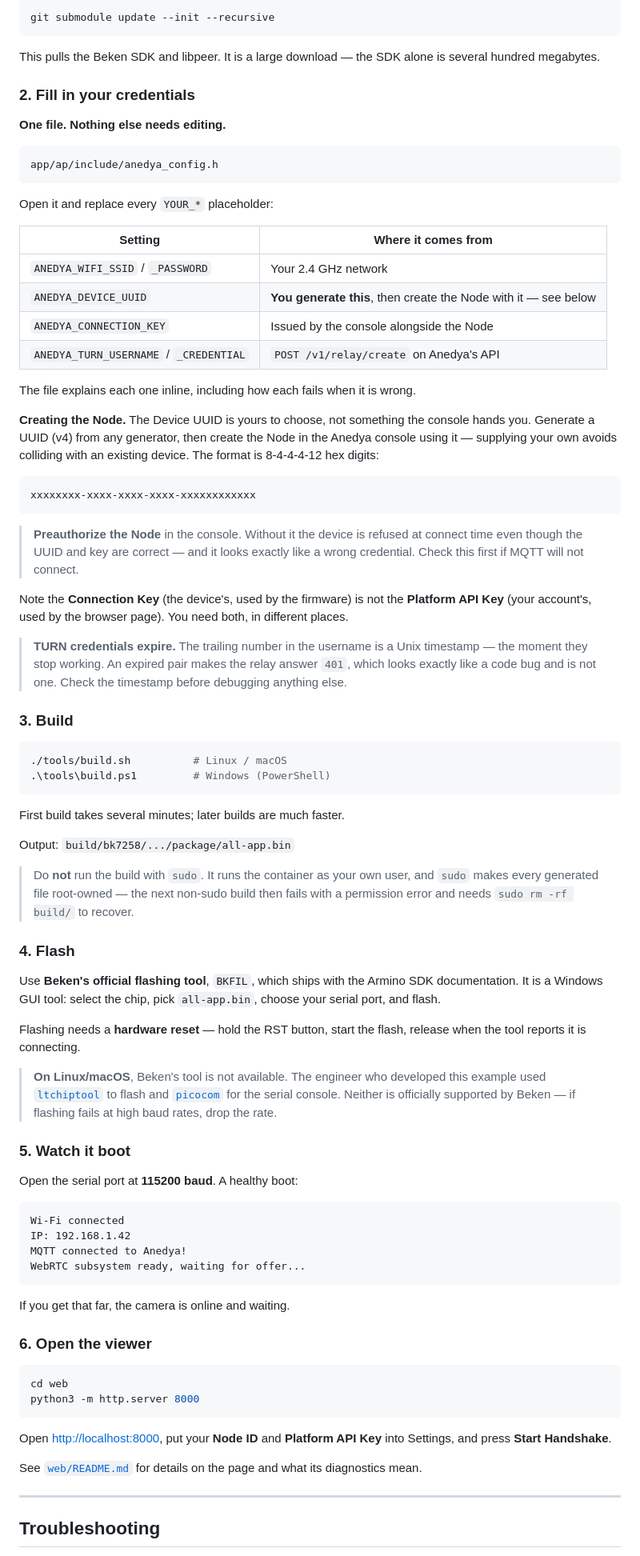
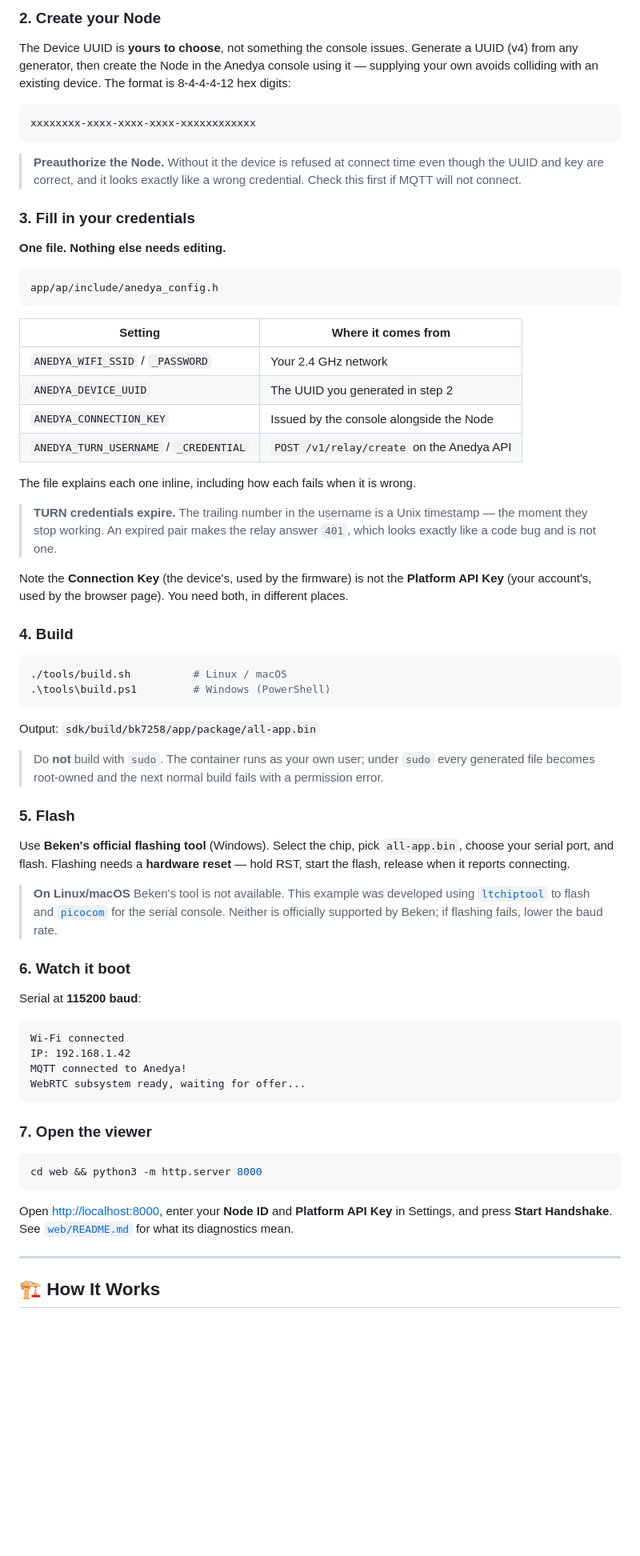
Before and after one commit to anedyaio/anedya-camera-livestream-example-beken, a Markdown page: README.md, the part around one of its changes. Shown at 80% size. GitHub-like rendering; blank space fills up the shorter version.

````diff
--- a/README.md
+++ b/README.md
@@ -60,12 +87,20 @@ Already cloned without `--recursive`? Run:
 
-```bash
-git submodule update --init --recursive
+### 2. Create your Node
+
+The Device UUID is **yours to choose**, not something the console issues.
+Generate a UUID (v4) from any generator, then create the Node in the Anedya
+console using it — supplying your own avoids colliding with an existing device.
+The format is 8-4-4-4-12 hex digits:
+
+```
+xxxxxxxx-xxxx-xxxx-xxxx-xxxxxxxxxxxx
 ```
 
-This pulls the Beken SDK and libpeer. It is a large download — the SDK alone is
-several hundred megabytes.
+> **Preauthorize the Node.** Without it the device is refused at connect time
+> even though the UUID and key are correct, and it looks exactly like a wrong
+> credential. Check this first if MQTT will not connect.
 
-### 2. Fill in your credentials
+### 3. Fill in your credentials
 
 **One file. Nothing else needs editing.**
 
@@ -73,72 +108,51 @@ several hundred megabytes.
 app/ap/include/anedya_config.h
 ```
 
-Open it and replace every `YOUR_*` placeholder:
-
 | Setting | Where it comes from |
 |---|---|
 | `ANEDYA_WIFI_SSID` / `_PASSWORD` | Your 2.4 GHz network |
-| `ANEDYA_DEVICE_UUID` | **You generate this**, then create the Node with it — see below |
+| `ANEDYA_DEVICE_UUID` | The UUID you generated in step 2 |
 | `ANEDYA_CONNECTION_KEY` | Issued by the console alongside the Node |
-| `ANEDYA_TURN_USERNAME` / `_CREDENTIAL` | `POST /v1/relay/create` on Anedya's API |
+| `ANEDYA_TURN_USERNAME` / `_CREDENTIAL` | `POST /v1/relay/create` on the Anedya API |
 
 The file explains each one inline, including how each fails when it is wrong.
 
-**Creating the Node.** The Device UUID is yours to choose, not something the
-console hands you. Generate a UUID (v4) from any generator, then create the
-Node in the Anedya console using it — supplying your own avoids colliding with
-an existing device. The format is 8-4-4-4-12 hex digits:
-
-```
-xxxxxxxx-xxxx-xxxx-xxxx-xxxxxxxxxxxx
-```
-
-> **Preauthorize the Node** in the console. Without it the device is refused at
-> connect time even though the UUID and key are correct — and it looks exactly
-> like a wrong credential. Check this first if MQTT will not connect.
+> **TURN credentials expire.** The trailing number in the username is a Unix
+> timestamp — the moment they stop working. An expired pair makes the relay
+> answer `401`, which looks exactly like a code bug and is not one.
 
 Note the **Connection Key** (the device's, used by the firmware) is not the
 **Platform API Key** (your account's, used by the browser page). You need both,
 in different places.
 
-> **TURN credentials expire.** The trailing number in the username is a Unix
-> timestamp — the moment they stop working. An expired pair makes the relay
-> answer `401`, which looks exactly like a code bug and is not one. Check the
-> timestamp before debugging anything else.
-
-### 3. Build
+### 4. Build
 
 ```bash
 ./tools/build.sh          # Linux / macOS
 .\tools\build.ps1         # Windows (PowerShell)
 ```
 
-First build takes several minutes; later builds are much faster.
+Output: `sdk/build/bk7258/app/package/all-app.bin`
 
-Output: `build/bk7258/.../package/all-app.bin`
+> Do **not** build with `sudo`. The container runs as your own user; under
+> `sudo` every generated file becomes root-owned and the next normal build
+> fails with a permission error.
 
-> Do **not** run the build with `sudo`. It runs the container as your own user,
-> and `sudo` makes every generated file root-owned — the next non-sudo build
-> then fails with a permission error and needs `sudo rm -rf build/` to recover.
+### 5. Flash
 
-### 4. Flash
+Use **Beken's official flashing tool** (Windows). Select the chip, pick
+`all-app.bin`, choose your serial port, and flash. Flashing needs a **hardware
+reset** — hold RST, start the flash, release when it reports connecting.
 
-Use **Beken's official flashing tool**, `BKFIL`, which ships with the Armino
-SDK documentation. It is a Windows GUI tool: select the chip, pick
-`all-app.bin`, choose your serial port, and flash.
+> **On Linux/macOS** Beken's tool is not available. This example was developed
+> using [`ltchiptool`](https://github.com/libretiny-eu/ltchiptool) to flash and
+> [`picocom`](https://github.com/npat-efault/picocom) for the serial console.
+> Neither is officially supported by Beken; if flashing fails, lower the baud
+> rate.
 
-Flashing needs a **hardware reset** — hold the RST button, start the flash,
-release when the tool reports it is connecting.
+### 6. Watch it boot
 
-> **On Linux/macOS**, Beken's tool is not available. The engineer who developed
-> this example used [`ltchiptool`](https://github.com/libretiny-eu/ltchiptool)
-> to flash and [`picocom`](https://github.com/npat-efault/picocom) for the
-> serial console. Neither is officially supported by Beken — if flashing fails
-> at high baud rates, drop the rate.
-
-### 5. Watch it boot
-
-Open the serial port at **115200 baud**. A healthy boot:
+Serial at **115200 baud**:
 
 ```
 Wi-Fi connected
@@ -147,22 +161,17 @@ MQTT connected to Anedya!
 WebRTC subsystem ready, waiting for offer...
 ```
 
-If you get that far, the camera is online and waiting.
-
-### 6. Open the viewer
+### 7. Open the viewer
 
 ```bash
-cd web
-python3 -m http.server 8000
+cd web && python3 -m http.server 8000
 ```
 
-Open <http://localhost:8000>, put your **Node ID** and **Platform API Key** into
-Settings, and press **Start Handshake**.
-
-See [`web/README.md`](web/README.md) for details on the page and what its
-diagnostics mean.
+Open <http://localhost:8000>, enter your **Node ID** and **Platform API Key** in
+Settings, and press **Start Handshake**. See [`web/README.md`](web/README.md)
+for what its diagnostics mean.
 
 ---
 
-## Troubleshooting
+## 🏗 How It Works
 
````
Also changed, not shown: other parts of README.md (+171 -86 lines).
